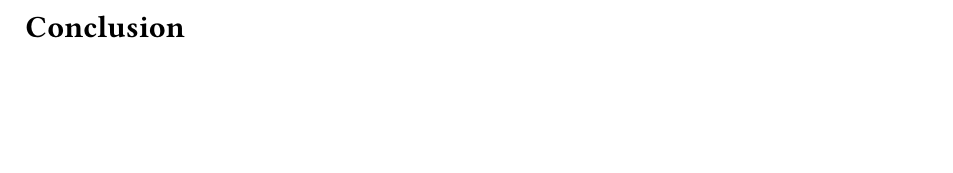
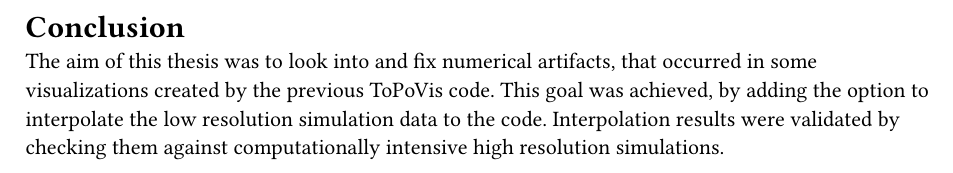
Before and after one commit to felifluid/bachelorarbeit, a Typst document (thesis/chapters/conclusion.typ): part of the page, cut so that both start at the same text, the shorter picture padded with empty space. Compiled offline with Typst 0.15.

Commit message:
feat(thesis): add notes

```diff
--- a/thesis/chapters/conclusion.typ
+++ b/thesis/chapters/conclusion.typ
@@ -1,3 +1,9 @@
 = Conclusion
 
 // TODO:
+
+The aim of this thesis was to look into and fix numerical artifacts, that occurred in some visualizations created by the previous ToPoVis code.
+This goal was achieved, by adding the option to interpolate the low resolution simulation data to the code.
+Interpolation results were validated by checking them against computationally intensive high resolution simulations.
+
+// makes it possible to save a lot on expensive computations as grid upscaling through interpolation works near flawless.
```
Also changed, not shown: thesis/chapters/outlook.typ (+1 -2 lines).
